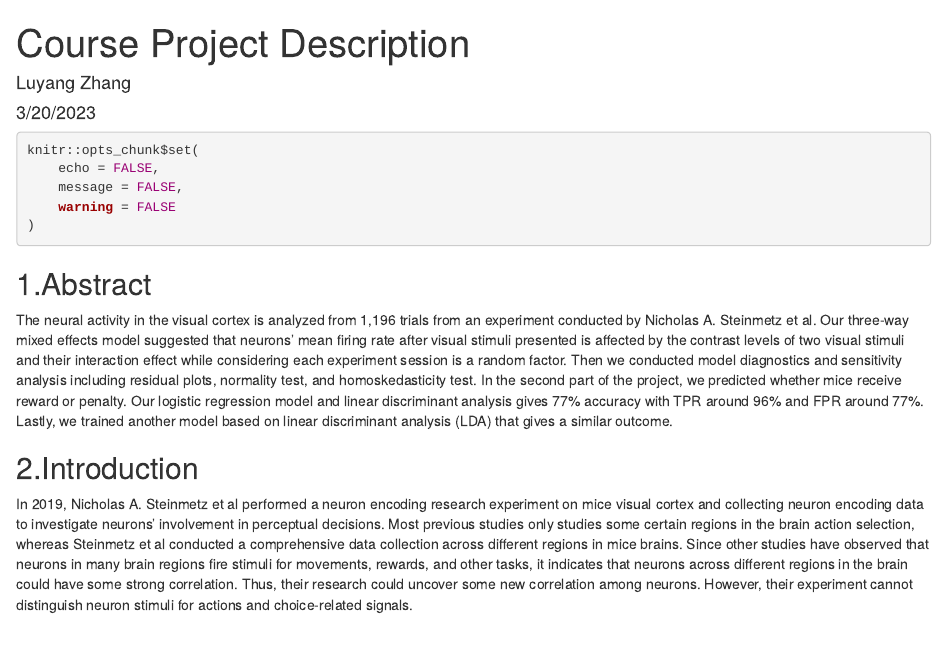
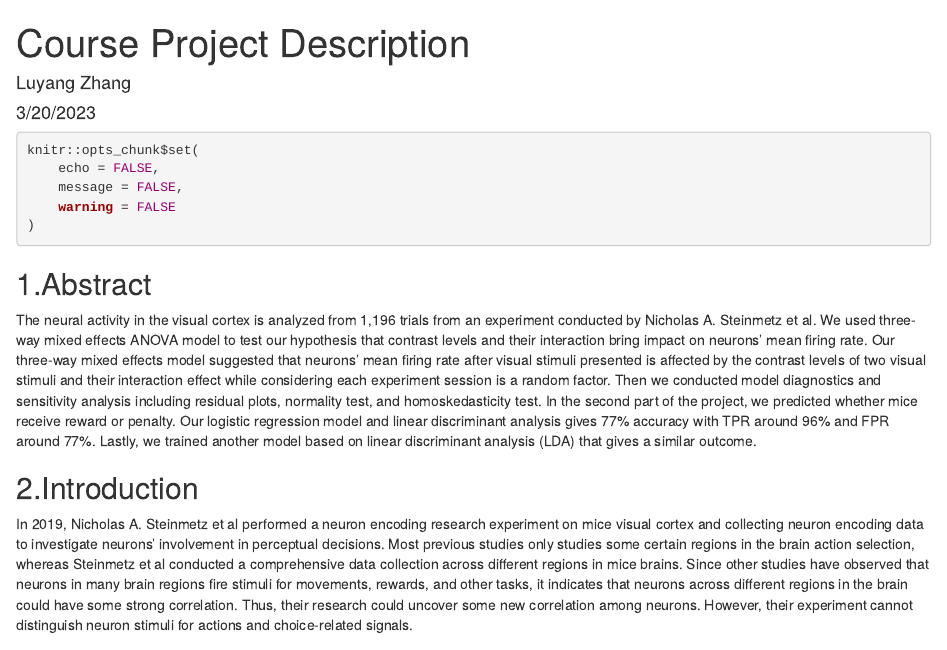
Before and after one commit to luyang-zhang/STA207_Winter2023, an R Markdown document (207_Final_Project.Rmd): the page in a window 1100 px wide, from its top. Rendered offline with R 4.5, knitr and Pandoc, with nearby package versions; some code elsewhere in the file could not run offline.

Commit message:
Update 207_Final_Project.Rmd

```diff
--- a/207_Final_Project.Rmd
+++ b/207_Final_Project.Rmd
@@ -35,7 +35,7 @@ library(MASS)
 
 ## 1.Abstract
 
-The neural activity in the visual cortex is analyzed from 1,196 trials from an experiment conducted by Nicholas A. Steinmetz et al. Our three-way mixed effects model suggested that neurons' mean firing rate after visual stimuli presented is affected by the contrast levels of two visual stimuli and their interaction effect while considering each experiment session is a random factor. Then we conducted model diagnostics and sensitivity analysis including residual plots, normality test, and homoskedasticity test. In the second part of the project, we predicted whether mice receive reward or penalty. Our logistic regression model and linear discriminant analysis gives 77% accuracy with TPR around 96% and FPR around 77%. Lastly, we trained another model based on linear discriminant analysis (LDA) that gives a similar outcome.
+The neural activity in the visual cortex is analyzed from 1,196 trials from an experiment conducted by Nicholas A. Steinmetz et al. We used three-way mixed effects ANOVA model to test our hypothesis that contrast levels and their interaction bring impact on neurons’ mean firing rate. Our three-way mixed effects model suggested that neurons' mean firing rate after visual stimuli presented is affected by the contrast levels of two visual stimuli and their interaction effect while considering each experiment session is a random factor. Then we conducted model diagnostics and sensitivity analysis including residual plots, normality test, and homoskedasticity test. In the second part of the project, we predicted whether mice receive reward or penalty. Our logistic regression model and linear discriminant analysis gives 77% accuracy with TPR around 96% and FPR around 77%. Lastly, we trained another model based on linear discriminant analysis (LDA) that gives a similar outcome.
 
 ## 2.Introduction
 
```
